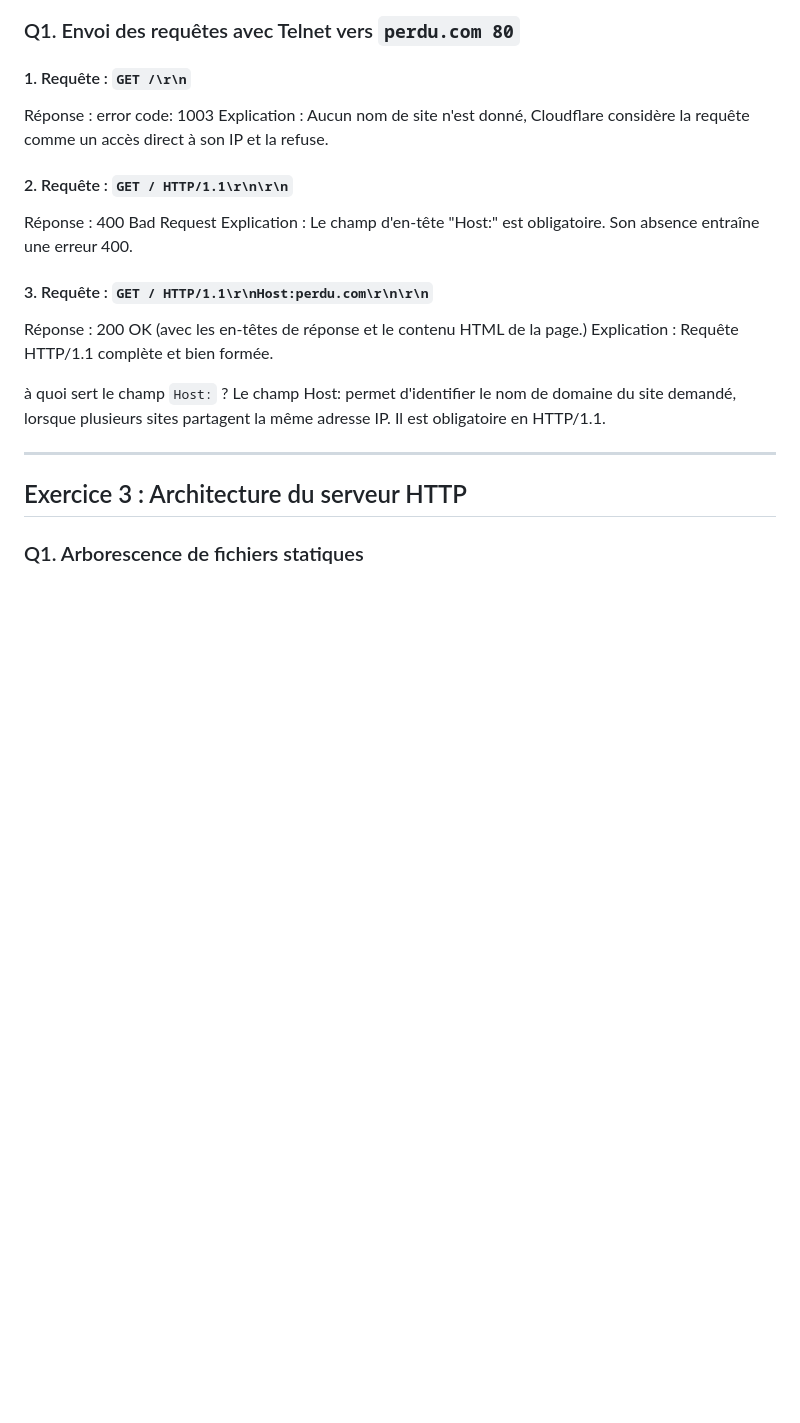
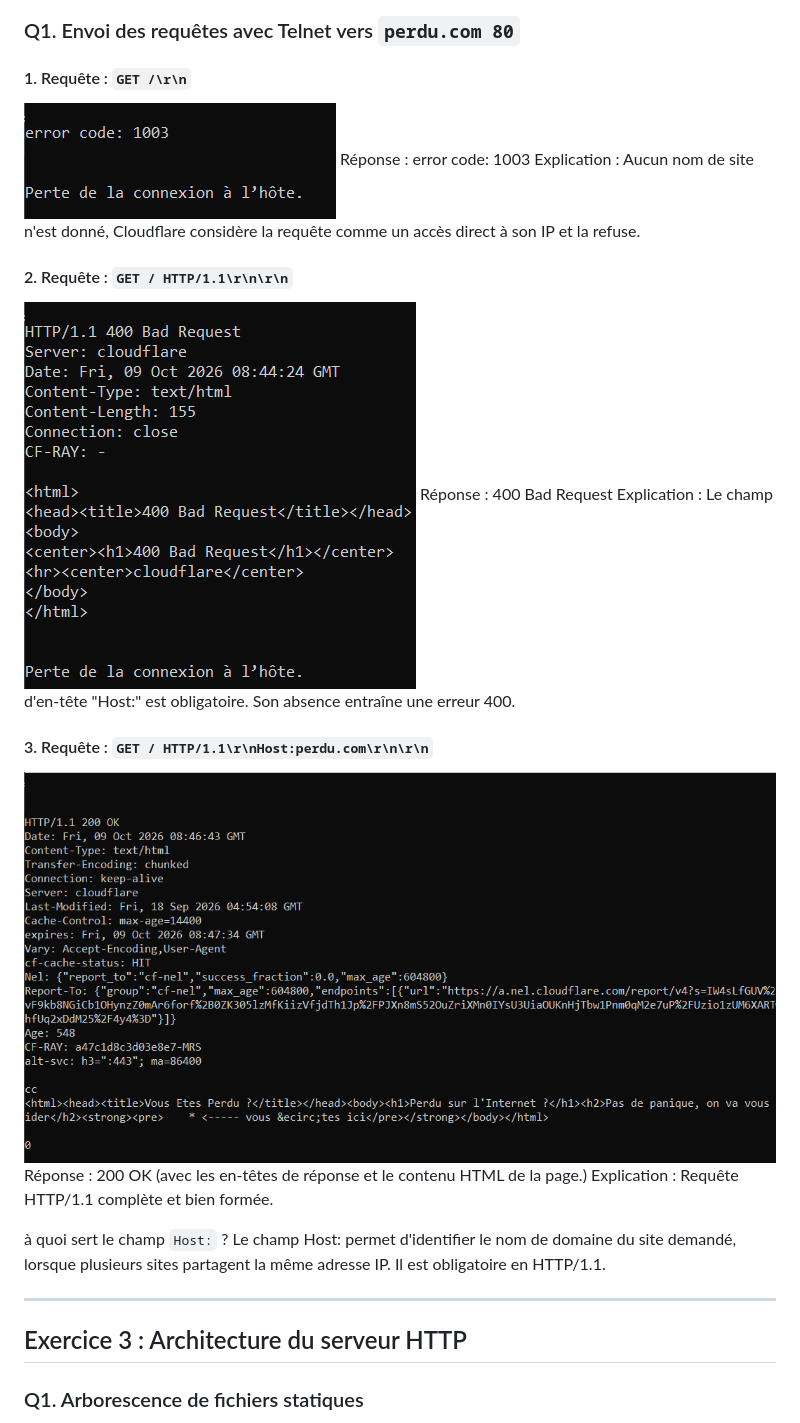
Before and after one commit to Daveeees/ARSIR2026_TP3, a Markdown page: COMPTE_RENDU_TP3.md, the part around the change. GitHub-like rendering; pictures changed too: img.png (added), img_1.png (added), img_2.png (added); blank space fills up the shorter version.

Commit message:
ex2 avec photos

```diff
--- a/COMPTE_RENDU_TP3.md
+++ b/COMPTE_RENDU_TP3.md
@@ -22,14 +22,17 @@
 ### Q1. Envoi des requêtes avec Telnet vers `perdu.com 80`
 
 #### 1. Requête : `GET /\r\n`
+![img_1.png](img_1.png)
 Réponse : error code: 1003
 Explication : Aucun nom de site n'est donné, Cloudflare considère la requête comme un accès direct à son IP et la refuse.
 
 #### 2. Requête : `GET / HTTP/1.1\r\n\r\n`
+![img.png](img.png)
 Réponse : 400 Bad Request
 Explication : Le champ d'en-tête "Host:" est obligatoire. Son absence entraîne une erreur 400.
 
 #### 3. Requête : `GET / HTTP/1.1\r\nHost:perdu.com\r\n\r\n`
+![img_2.png](img_2.png)
  Réponse : 200 OK (avec les en-têtes de réponse et le contenu HTML de la page.)
  Explication : Requête HTTP/1.1 complète et bien formée.
 
```
